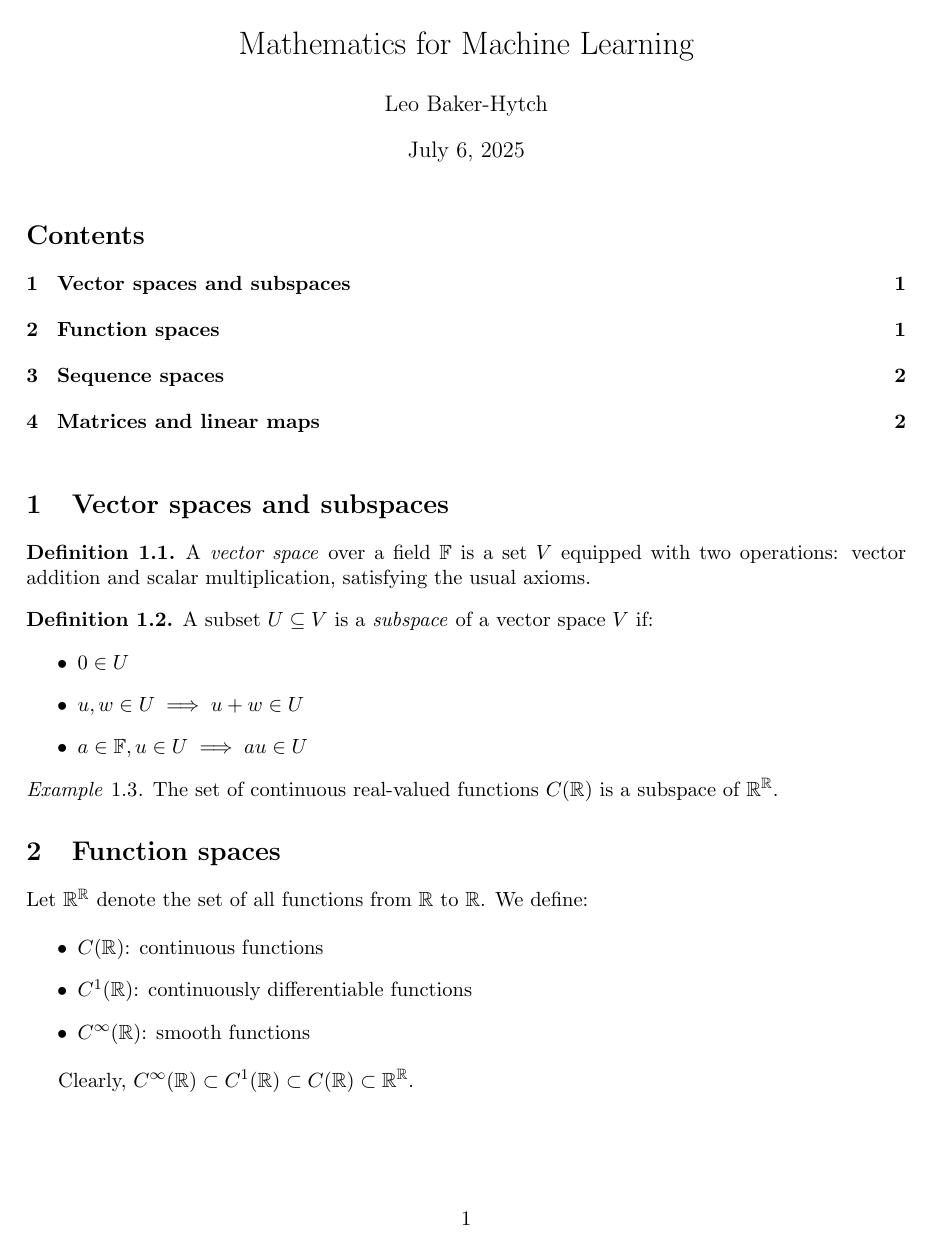
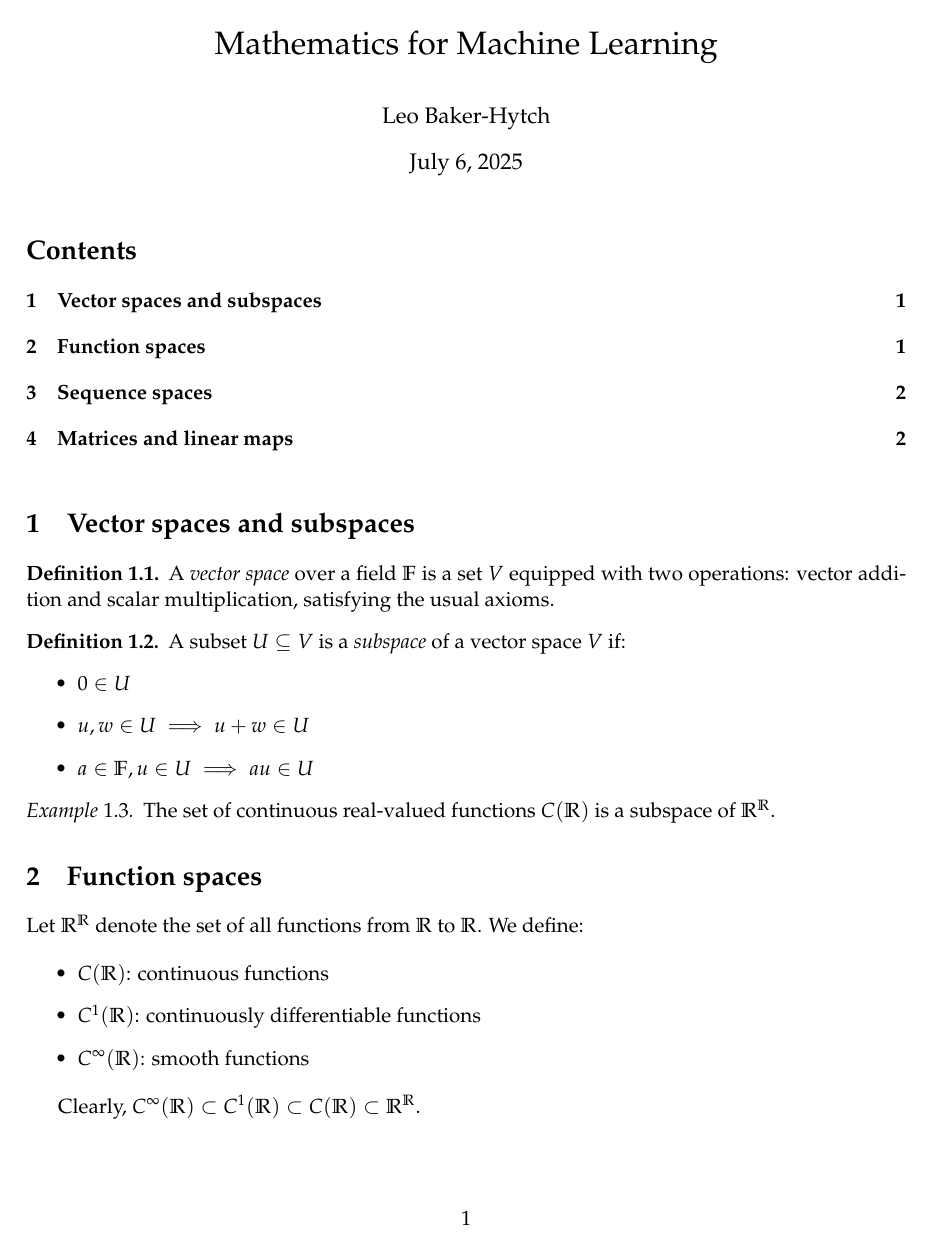
Before and after one commit to LeoBakerHytch/mml-notes, a LaTeX document (mml.tex): page 1 of 2. Compiled offline with pdfLaTeX.

Commit message:
Use palatino

```diff
--- a/mml.tex
+++ b/mml.tex
@@ -1,6 +1,7 @@
 \documentclass[11pt]{article}
 
 % --- Packages ---
+\usepackage{mathpazo}        % Loads Palatino + math support
 \usepackage[utf8]{inputenc}
 \usepackage{amsmath, amssymb, amsthm, amsfonts}
 \usepackage{mathtools}       % For extra math tools
```
